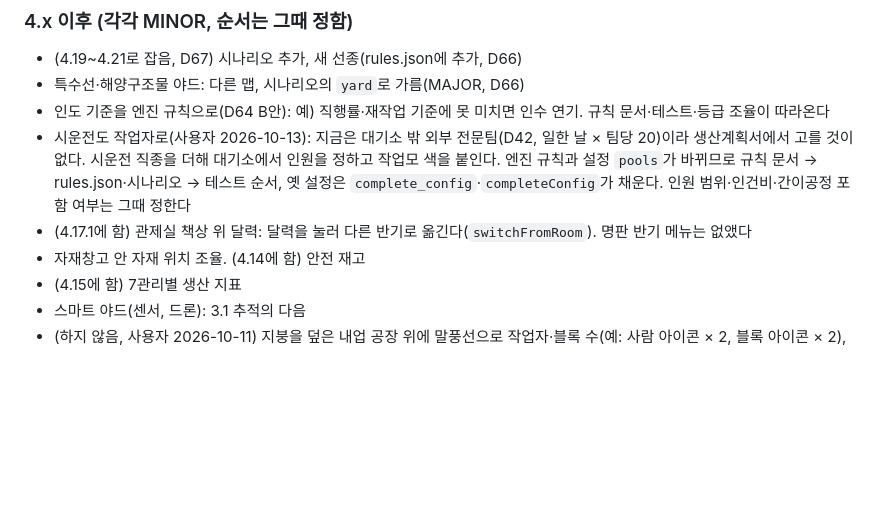
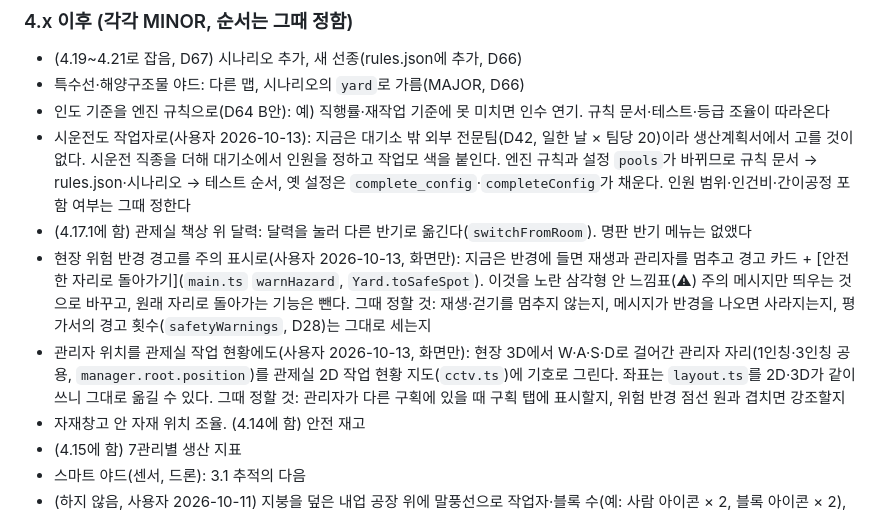
Before and after one commit to loozy5331/virtual-paper-shipbuilding-factory-simulator, a Markdown page: docs/roadmap.md, the part around the change. Rendered like a GitHub page; blank space fills up the shorter version.

Commit message:
docs: 현장 위험 반경 주의 표시, 관제실 관리자 위치 아이디어
Co-Authored-By: Claude Opus 5.5 <noreply@anthropic.com>

```diff
--- a/docs/roadmap.md
+++ b/docs/roadmap.md
@@ -207,6 +207,8 @@
 - 인도 기준을 엔진 규칙으로(D64 B안): 예) 직행률·재작업 기준에 못 미치면 인수 연기. 규칙 문서·테스트·등급 조율이 따라온다
 - 시운전도 작업자로(사용자 2026-10-13): 지금은 대기소 밖 외부 전문팀(D42, 일한 날 × 팀당 20)이라 생산계획서에서 고를 것이 없다. 시운전 직종을 더해 대기소에서 인원을 정하고 작업모 색을 붙인다. 엔진 규칙과 설정 `pools`가 바뀌므로 규칙 문서 → rules.json·시나리오 → 테스트 순서, 옛 설정은 `complete_config`·`completeConfig`가 채운다. 인원 범위·인건비·간이공정 포함 여부는 그때 정한다
 - (4.17.1에 함) 관제실 책상 위 달력: 달력을 눌러 다른 반기로 옮긴다(`switchFromRoom`). 명판 반기 메뉴는 없앴다
+- 현장 위험 반경 경고를 주의 표시로(사용자 2026-10-13, 화면만): 지금은 반경에 들면 재생과 관리자를 멈추고 경고 카드 + [안전한 자리로 돌아가기](`main.ts` `warnHazard`, `Yard.toSafeSpot`). 이것을 노란 삼각형 안 느낌표(⚠) 주의 메시지만 띄우는 것으로 바꾸고, 원래 자리로 돌아가는 기능은 뺀다. 그때 정할 것: 재생·걷기를 멈추지 않는지, 메시지가 반경을 나오면 사라지는지, 평가서의 경고 횟수(`safetyWarnings`, D28)는 그대로 세는지
+- 관리자 위치를 관제실 작업 현황에도(사용자 2026-10-13, 화면만): 현장 3D에서 W·A·S·D로 걸어간 관리자 자리(1인칭·3인칭 공용, `manager.root.position`)를 관제실 2D 작업 현황 지도(`cctv.ts`)에 기호로 그린다. 좌표는 `layout.ts`를 2D·3D가 같이 쓰니 그대로 옮길 수 있다. 그때 정할 것: 관리자가 다른 구획에 있을 때 구획 탭에 표시할지, 위험 반경 점선 원과 겹치면 강조할지
 - 자재창고 안 자재 위치 조율. (4.14에 함) 안전 재고
 - (4.15에 함) 7관리별 생산 지표
 - 스마트 야드(센서, 드론): 3.1 추적의 다음
```
